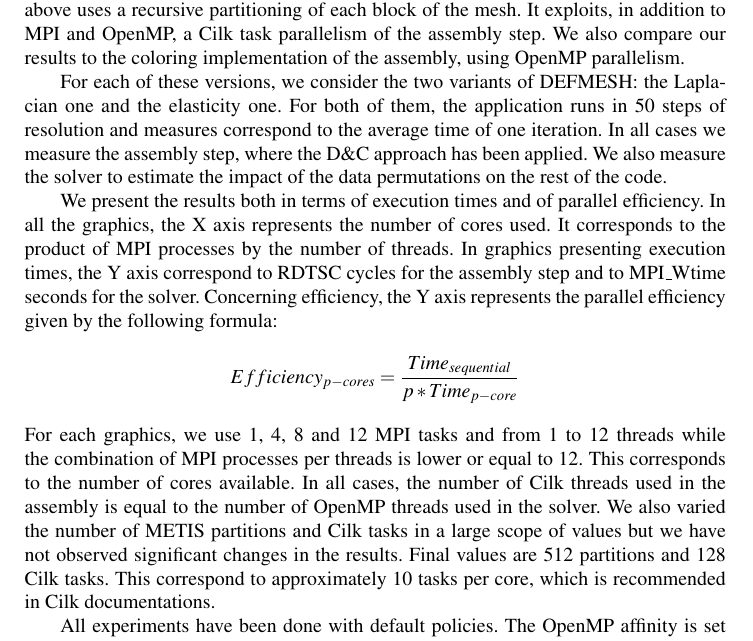
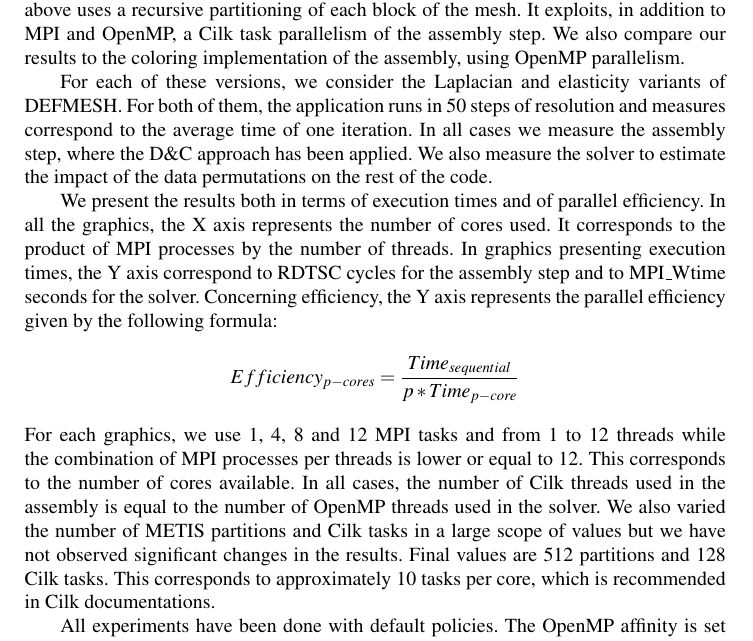
Before and after one commit to titeup/defmesh_dc, a LaTeX document (defmesch_dc.tex): part of page 7 of 10, cut so that both start at the same text. Compiled offline with pdfLaTeX.

Commit message:
small corrections in experiments

```diff
--- a/defmesch_dc.tex
+++ b/defmesch_dc.tex
@@ -295,7 +295,7 @@ The D\&C version, as described above uses a recursive partitioning of each block
 a Cilk task parallelism of the assembly step.
 We also compare our results to the coloring implementation of the assembly, using OpenMP parallelism.
 
-For each of these versions, we consider the two variants of DEFMESH: the Laplacian one and the elasticity one.
+For each of these versions, we consider the Laplacian and elasticity variants of DEFMESH.
 For both of them, the application runs in 50 steps of resolution and measures correspond to the average time of one iteration.
 In all cases we measure the assembly step, where the D\&C approach has been applied.
 We also measure the solver to estimate the impact of the data permutations on the rest of the code.
@@ -308,7 +308,7 @@ $$Efficiency_{p-cores} = \frac{Time_{sequential}}{p*Time_{p-core}}$$
 For each graphics, we use 1, 4, 8 and 12 MPI tasks and from 1 to 12 threads while the combination of MPI processes per threads is lower or equal to 12.
 This corresponds to the number of cores available. In all cases, the number of Cilk threads used in the assembly is equal to the number of OpenMP threads used in the solver.
 We also varied the number of METIS partitions and Cilk tasks in a large scope of values but we have not observed significant changes in the results.
-Final values are 512 partitions and 128 Cilk tasks. This correspond to approximately 10 tasks per core, which is recommended in Cilk documentations.
+Final values are 512 partitions and 128 Cilk tasks. This corresponds to approximately 10 tasks per core, which is recommended in Cilk documentations.
 
 All experiments have been done with default policies. The OpenMP affinity is set to scatter and Cilk threads are not pinned.
 These experiments runs on an UVSQ server composed of twelve cores distributed in two sockets of 6-cores Intel® Xeon® X5650 clocked at 2.67 GHz.
```
